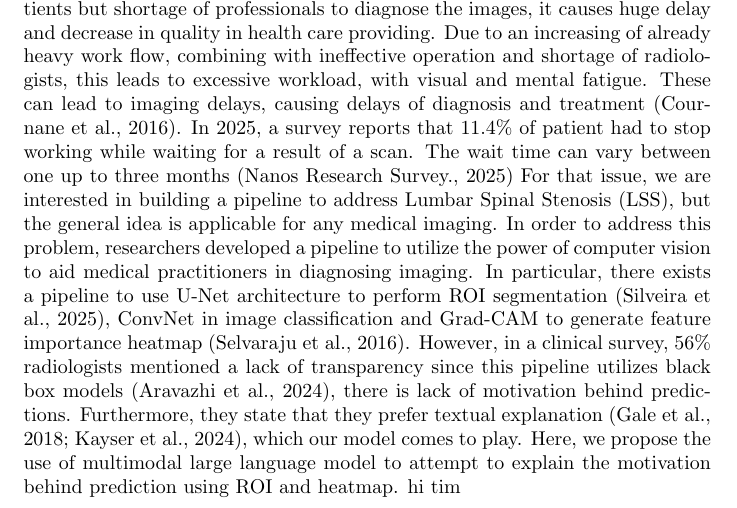
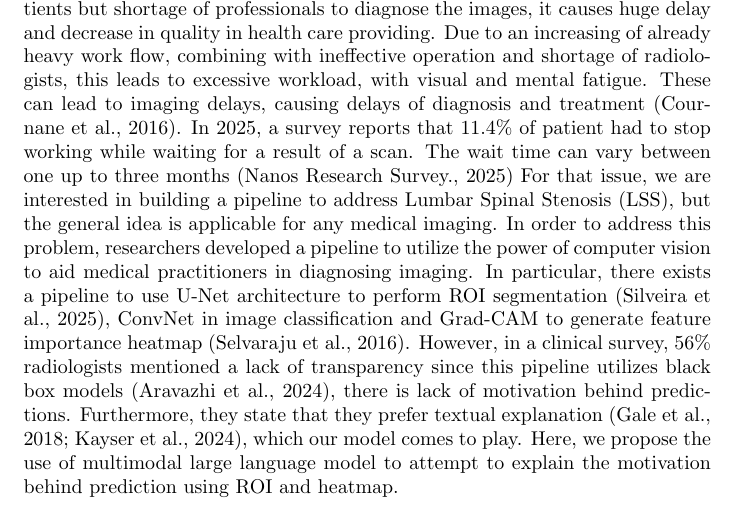
Before and after one commit to timnd08/ds9600-final-project, a LaTeX document (main-report.tex): part of page 2 of 3, cut so that both start at the same text. Compiled offline with pdfLaTeX.

Commit message:
update pdf

```diff
--- a/main-report.tex
+++ b/main-report.tex
@@ -20,7 +20,7 @@
 \section{Problem Statement}
 \label{problem_statement}
 In the field of medical imaging, medical practitioners deal with a rising diagnostic workload.  To mitigate this issue, many choose to extend work hours and increase productivity expectations \citep{Jing2025}. However, this promotes job dissatisfaction and burnout. In private practice, the burnout rate is 46\% for radiologists. This result strongly correlates with practitioners who took evenings, overnight and weekends calls \citep{Parikh2023}. Not just in private sector, but burn out also happens in acadmedia, where burnout overall prevalence rate is 37.4\% (Higgins, M. C. S. S. et al., 2021). Even though practices provide solution to mitigate this issue such as flexible scheduling, part-time and remote work options, teleradiology services \citep{Rawson2024}, these only address the surface problems instead of targeting the root cause, which is the shortage of radiologists (Jing et al., 2025). With the increasing number of patients but shortage of professionals to diagnose the images, it causes huge delay and decrease in quality in health care providing. Due to an increasing of already heavy work flow, combining with ineffective operation and shortage of radiologists, this leads to excessive workload, with visual and mental fatigue. These can lead to imaging delays, causing delays of diagnosis and treatment (Cournane et al., 2016). In 2025, a survey reports that 11.4\% of patient had to stop working while waiting for a result of a scan. The wait time can vary between one up to three months (Nanos Research Survey., 2025)
-For that issue, we are interested in building a pipeline to address Lumbar Spinal Stenosis (LSS), but the general idea is applicable for any medical imaging. In order to address this problem, researchers developed a pipeline to utilize the power of computer vision to aid medical practitioners in diagnosing imaging. In particular, there exists a pipeline to use U-Net architecture to perform ROI segmentation (Silveira et al., 2025), ConvNet in image classification and Grad-CAM to generate feature importance heatmap (Selvaraju et al., 2016). However, in a clinical survey, 56\% radiologists mentioned a lack of transparency since this pipeline utilizes black box models (Aravazhi et al., 2024), there is lack of motivation behind predictions. Furthermore, they state that they prefer textual explanation (Gale et al., 2018; Kayser et al., 2024), which our model comes to play. Here, we propose the use of multimodal large language model to attempt to explain the motivation behind prediction using ROI and heatmap. hi tim
+For that issue, we are interested in building a pipeline to address Lumbar Spinal Stenosis (LSS), but the general idea is applicable for any medical imaging. In order to address this problem, researchers developed a pipeline to utilize the power of computer vision to aid medical practitioners in diagnosing imaging. In particular, there exists a pipeline to use U-Net architecture to perform ROI segmentation (Silveira et al., 2025), ConvNet in image classification and Grad-CAM to generate feature importance heatmap (Selvaraju et al., 2016). However, in a clinical survey, 56\% radiologists mentioned a lack of transparency since this pipeline utilizes black box models (Aravazhi et al., 2024), there is lack of motivation behind predictions. Furthermore, they state that they prefer textual explanation (Gale et al., 2018; Kayser et al., 2024), which our model comes to play. Here, we propose the use of multimodal large language model to attempt to explain the motivation behind prediction using ROI and heatmap.
 
 
 
```
Also changed, not shown: main-report.pdf, 3 other files.
